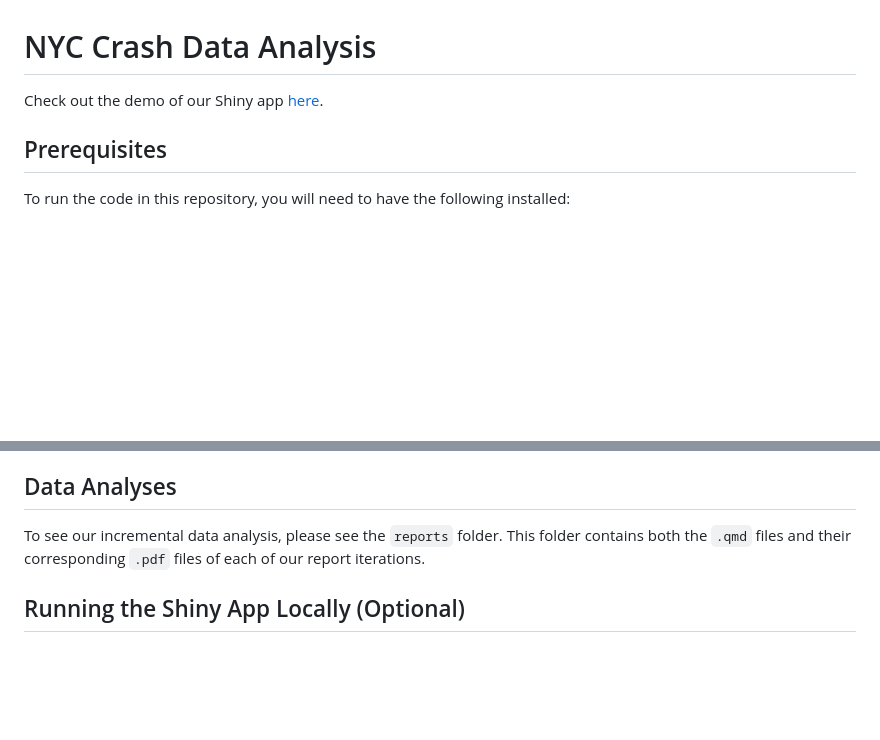
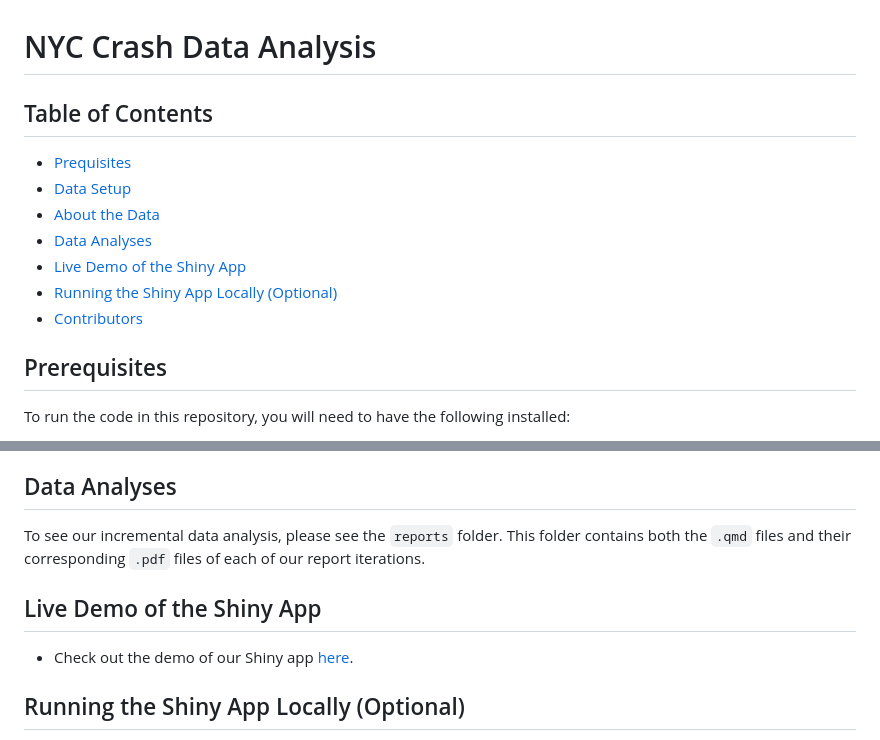
Before and after one commit to micahkepe/stat405project, a Markdown page: README.md, 2 parts joined by grey strips. Drawn GitHub-style; blank space fills up the shorter version.

Commit message:
Add table of contents to README

```diff
--- a/README.md
+++ b/README.md
@@ -1,6 +1,13 @@
 # NYC Crash Data Analysis
 
-Check out the demo of our Shiny app [here](https://micahkepe.shinyapps.io/NYC-Crashes/).
+## Table of Contents
+- [Prequisites](#prerequisites)
+- [Data Setup](#data-setup)
+- [About the Data](#about-the-data)
+- [Data Analyses](#data-analyses)
+- [Live Demo of the Shiny App](#live-demo-of-the-shiny-app)
+- [Running the Shiny App Locally (Optional)](#running-the-shiny-app-locally-optional)
+- [Contributors](#contributors)
 
 ## Prerequisites
 
@@ -38,6 +45,9 @@ For a more detailed breakdown of the data sets used and how they relate, please
 
 To see our incremental data analysis, please see the `reports` folder. This folder contains both the `.qmd` files and their corresponding `.pdf` files of each of our report iterations.
 
+## Live Demo of the Shiny App
+- Check out the demo of our Shiny app [here](https://micahkepe.shinyapps.io/NYC-Crashes/).
+
 ## Running the Shiny App Locally (Optional)
 
 The Shiny app can be run by opening the `app.R` file in the in `app/` directory in RStudio and clicking the "Run App" button in the top right corner of the script editor. This will open the app in a new window in your default web browser. (Note: You will have needed to have run the code in the `report_final.qmd` file to populate the database before running the Shiny app.)
```
